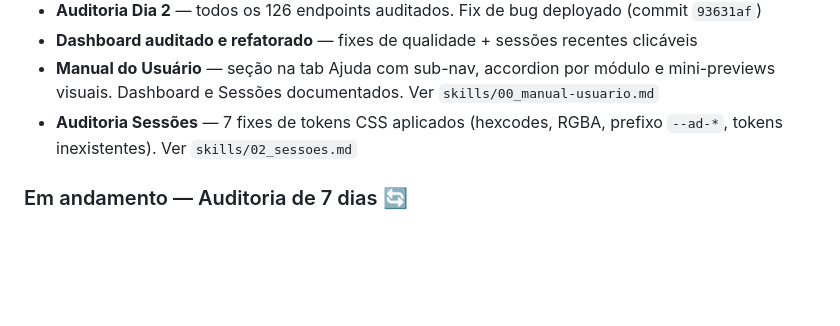
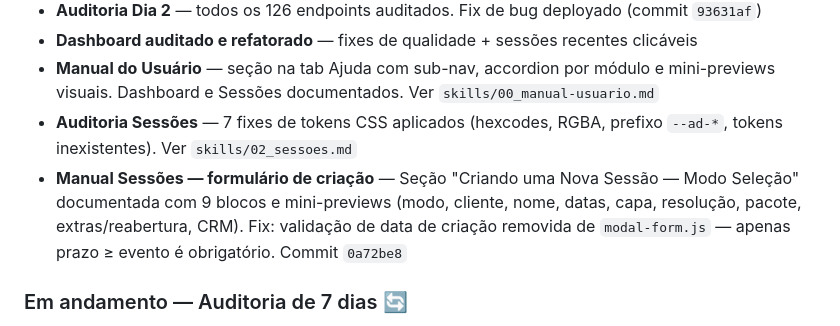
Before and after one commit to pach3c0/fs-saas, a Markdown page: CLAUDE.md, the part around the change. GitHub-like rendering; blank space fills up the shorter version.

Commit message:
docs: atualizar HANDOFF, CLAUDE.md e skill de sessões pós-documentação do formulário
Co-Authored-By: Claude Sonnet 4.6 <noreply@anthropic.com>

```diff
--- a/CLAUDE.md
+++ b/CLAUDE.md
@@ -226,6 +226,7 @@
 - **Dashboard auditado e refatorado** — fixes de qualidade + sessões recentes clicáveis
 - **Manual do Usuário** — seção na tab Ajuda com sub-nav, accordion por módulo e mini-previews visuais. Dashboard e Sessões documentados. Ver `skills/00_manual-usuario.md`
 - **Auditoria Sessões** — 7 fixes de tokens CSS aplicados (hexcodes, RGBA, prefixo `--ad-*`, tokens inexistentes). Ver `skills/02_sessoes.md`
+- **Manual Sessões — formulário de criação** — Seção "Criando uma Nova Sessão — Modo Seleção" documentada com 9 blocos e mini-previews (modo, cliente, nome, datas, capa, resolução, pacote, extras/reabertura, CRM). Fix: validação de data de criação removida de `modal-form.js` — apenas prazo ≥ evento é obrigatório. Commit `0a72be8`
 
 ### Em andamento — Auditoria de 7 dias 🔄
 **Dia 1 ✅ — Limpeza estrutural** (concluído)
```
Also changed, not shown: HANDOFF_SESSOES.md (added, +134 -0 lines), skills/02_sessoes.md (+2 -2 lines).
